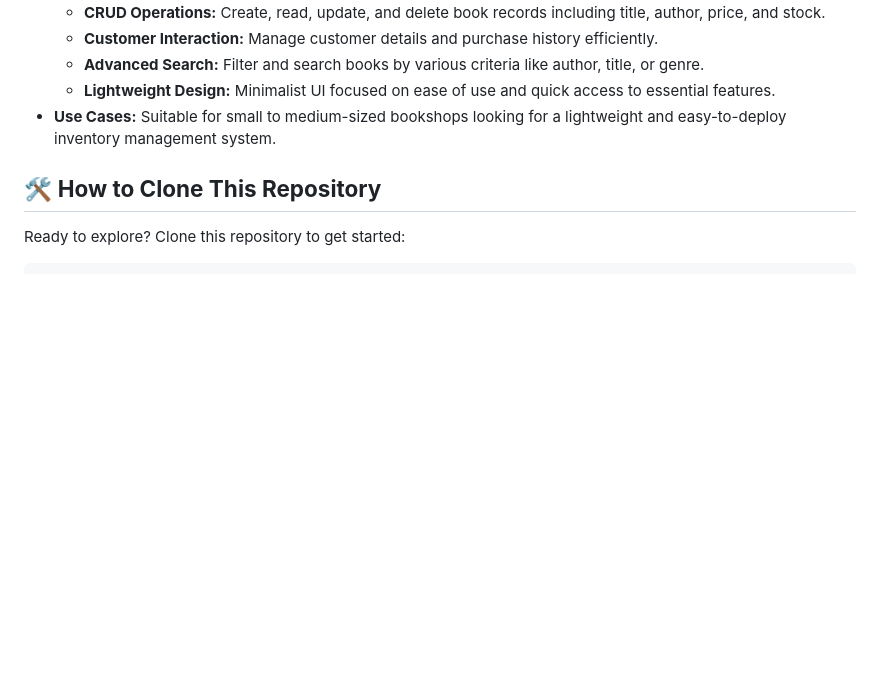
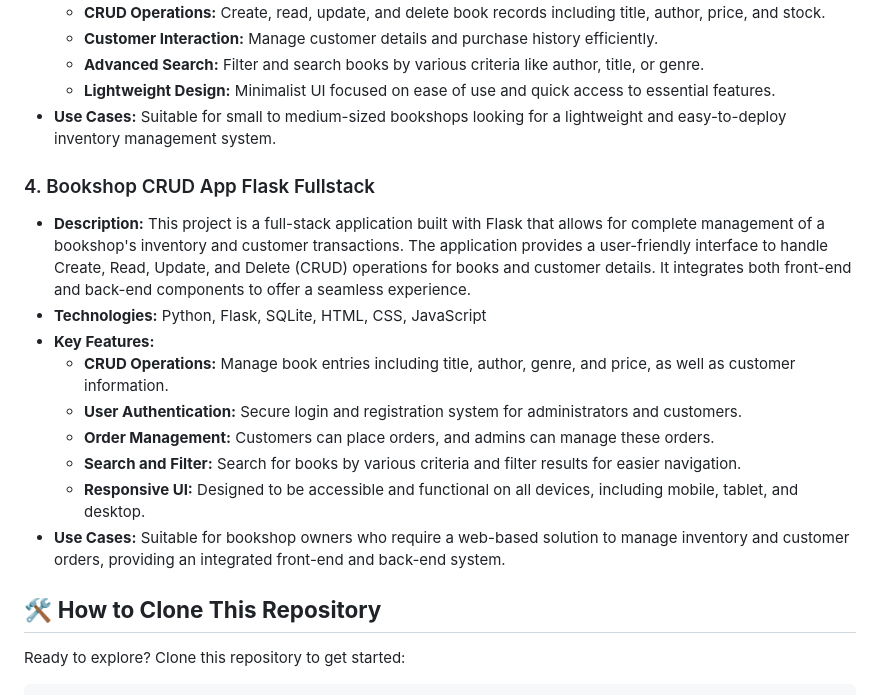
Before and after one commit to dhiwinsamrich/Web-Programming, a Markdown page: README.md, the part around the change. Drawn GitHub-style; blank space fills up the shorter version.

```diff
--- a/README.md
+++ b/README.md
@@ -55,6 +55,19 @@ Welcome to the Web Programming repository! This is your ultimate destination for
   - **Advanced Search:** Filter and search books by various criteria like author, title, or genre.
   - **Lightweight Design:** Minimalist UI focused on ease of use and quick access to essential features.
 - **Use Cases:** Suitable for small to medium-sized bookshops looking for a lightweight and easy-to-deploy inventory management system.
+
+### 4. Bookshop CRUD App Flask Fullstack
+
+- **Description:** This project is a full-stack application built with Flask that allows for complete management of a bookshop's inventory and customer transactions. The application provides a user-friendly interface to handle Create, Read, Update, and Delete (CRUD) operations for books and customer details. It integrates both front-end and back-end components to offer a seamless experience.
+- **Technologies:** Python, Flask, SQLite, HTML, CSS, JavaScript
+- **Key Features:**
+  - **CRUD Operations:** Manage book entries including title, author, genre, and price, as well as customer information.
+  - **User Authentication:** Secure login and registration system for administrators and customers.
+  - **Order Management:** Customers can place orders, and admins can manage these orders.
+  - **Search and Filter:** Search for books by various criteria and filter results for easier navigation.
+  - **Responsive UI:** Designed to be accessible and functional on all devices, including mobile, tablet, and desktop.
+- **Use Cases:** Suitable for bookshop owners who require a web-based solution to manage inventory and customer orders, providing an integrated front-end and back-end system.
+
 
 ## 🛠️ **How to Clone This Repository**
 
```
